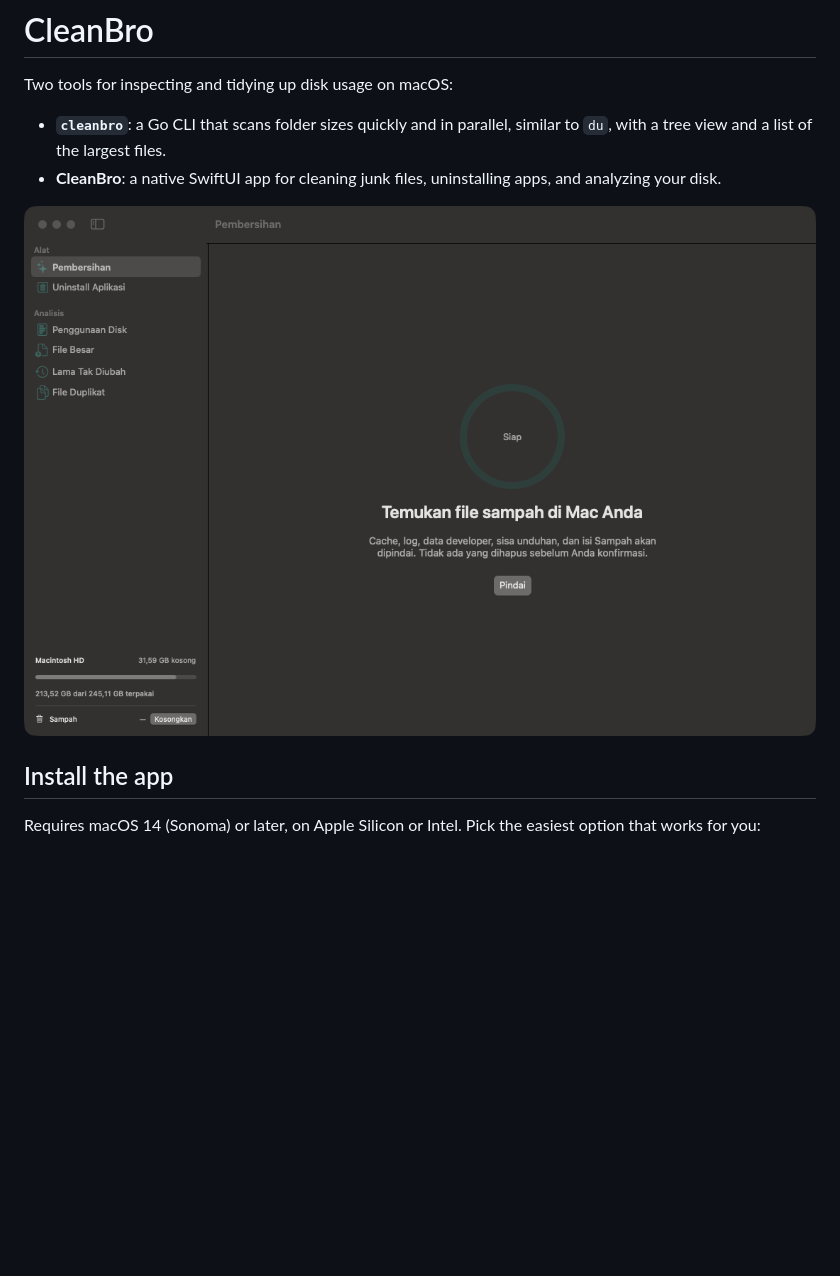
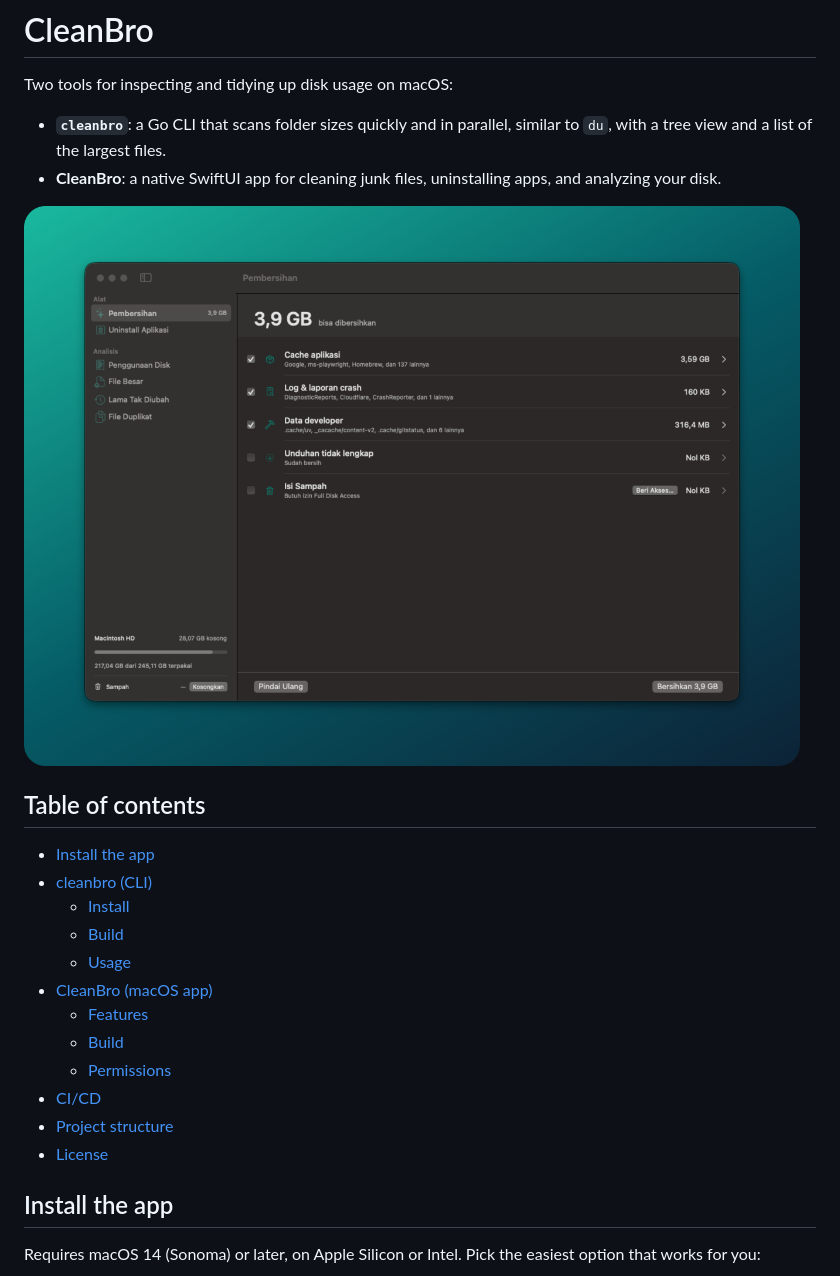
Before and after one commit to jetorbitdev/cleanbro, a Markdown page: README.md, the part around the change. Rendered like a GitHub page; pictures changed too: docs/screenshots/clean.png; blank space fills up the shorter version.

Commit message:
feat(docs): update README table of contents and add window capture script

```diff
--- a/README.md
+++ b/README.md
@@ -8,6 +8,21 @@ Two tools for inspecting and tidying up disk usage on macOS:
 - **CleanBro**: a native SwiftUI app for cleaning junk files, uninstalling apps, and analyzing your disk.
 
 ![CleanBro](docs/screenshots/clean.png)
+
+## Table of contents
+
+- [Install the app](#install-the-app)
+- [cleanbro (CLI)](#cleanbro-cli)
+  - [Install](#install)
+  - [Build](#build)
+  - [Usage](#usage)
+- [CleanBro (macOS app)](#cleanbro-macos-app)
+  - [Features](#features)
+  - [Build](#build-1)
+  - [Permissions](#permissions)
+- [CI/CD](#cicd)
+- [Project structure](#project-structure)
+- [License](#license)
 
 ## Install the app
 
```
Also changed, not shown: 1 other file.
